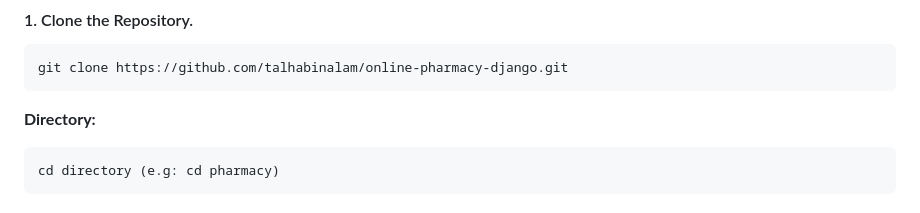
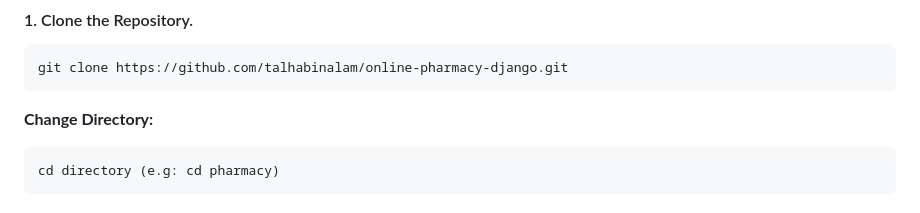
Before and after one commit to talhabinalam/pharmacy-management, a Markdown page: README.md, the part around the change. Drawn GitHub-style.

````diff
--- a/README.md
+++ b/README.md
@@ -36,7 +36,7 @@ This project is an Online Pharmacy Management System built with Django Backend a
 ```bash
 git clone https://github.com/talhabinalam/online-pharmacy-django.git
 ```
-__Directory:__
+__Change Directory:__
 ```bash
 cd directory (e.g: cd pharmacy)
 ```
````
